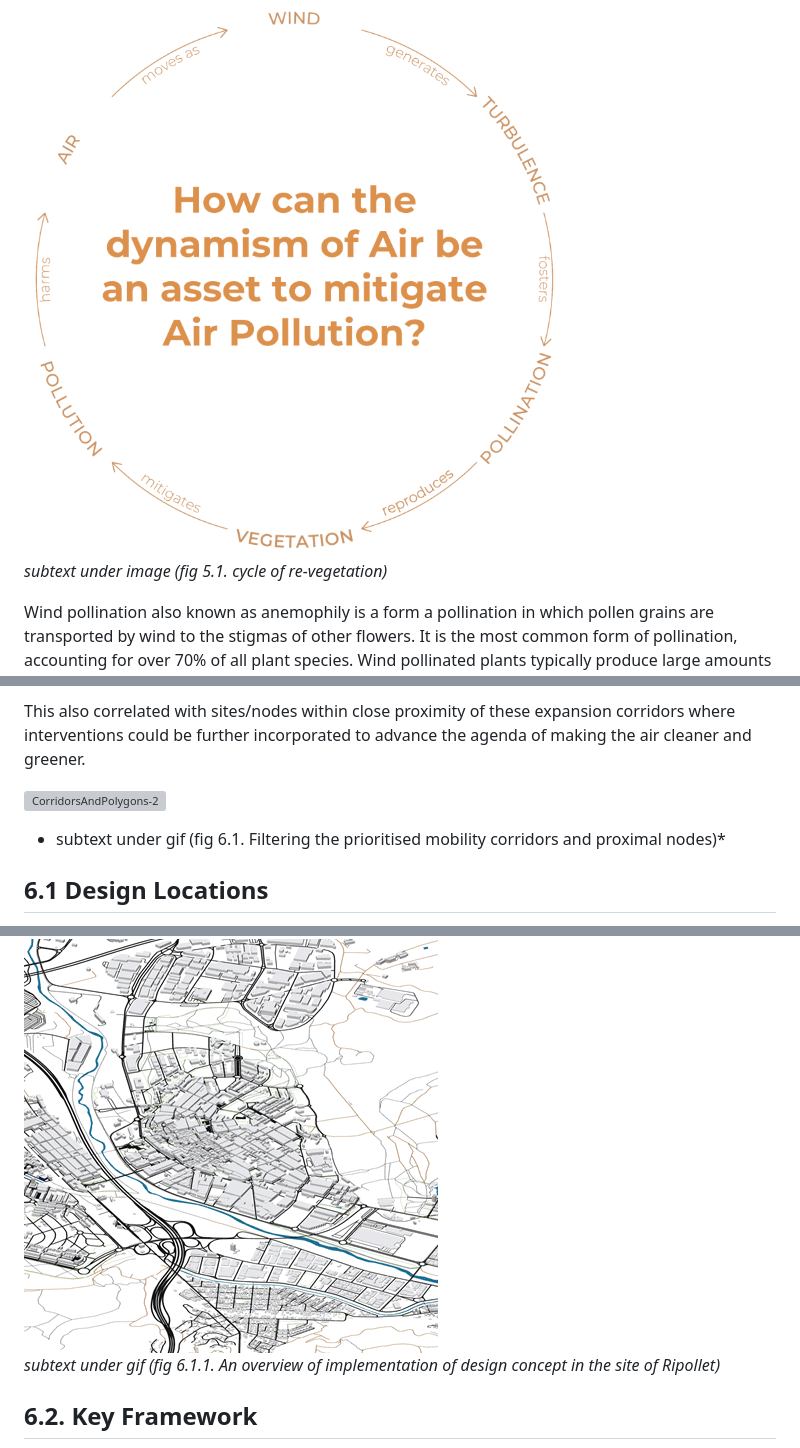
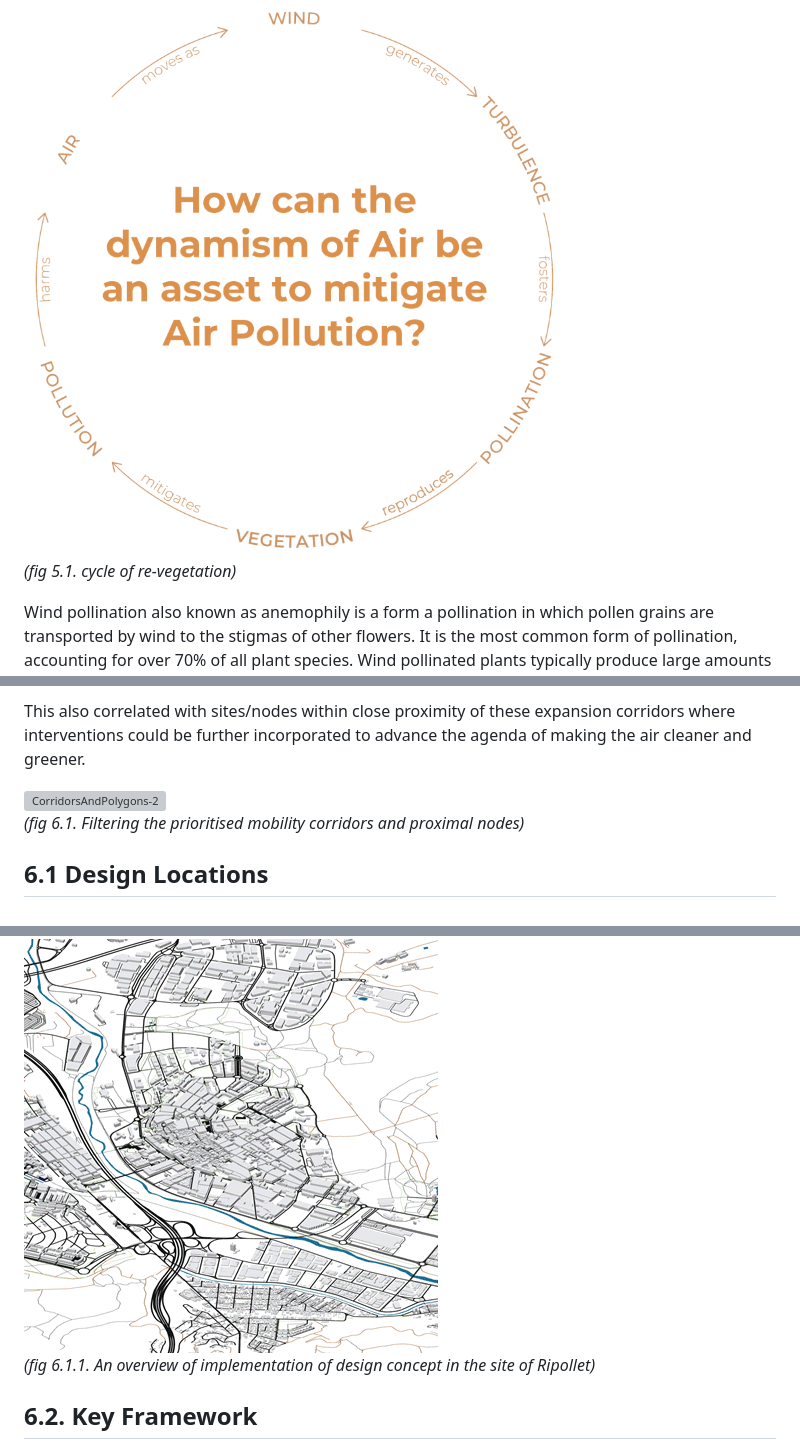
Before and after one commit to CitiVision/siddharth_nambiar.github.io, a Markdown page: posts/pollution2pollination.md, 3 parts joined by grey strips. Rendered like a GitHub page; grey boxes are pictures that could not be loaded.

```diff
--- a/posts/pollution2pollination.md
+++ b/posts/pollution2pollination.md
@@ -45,7 +43,7 @@ Studying the different layers and their adjacencies helped to zoom into the majo
 Dynamic wind flows play into certain factors that allow for the development of a ‘self-healing’/regenerative cycle. The regenerative cycle helps to bridge the gap between turbulent wind speed and vegetation by the process of pollination. Pollen is distributed across distance through different means. Conversely turbulent wind speeds generate the phenomena of pollination to help in revegetation.
 
 ![CycleBlog](../assets/Pollution2Pollination/CycleBlog.png)
-*subtext under image (fig 5.1. cycle of re-vegetation)*
+*(fig 5.1. cycle of re-vegetation)*
 
 Wind pollination also known as anemophily is a form a pollination in which pollen grains are transported by wind to the stigmas of other flowers. It is the most common form of pollination, accounting for over 70% of all plant species. Wind pollinated plants typically produce large amounts of pollen that is lightweight and easily carried by the wind. They have stigmas that are large and feathery, which help them to capture pollen grains.
 
@@ -58,7 +56,7 @@ In order to identify potential stretches of green corridors, the prioritized mob
 This also correlated with sites/nodes within close proximity of these expansion corridors where interventions could be further incorporated to advance the agenda of making the air cleaner and greener.
 
 ![CorridorsAndPolygons-2](../assets/Pollution2Pollination/CorridorsAndPolygons-2.gif)
-* subtext under gif (fig 6.1. Filtering the prioritised mobility corridors and proximal nodes)*
+*(fig 6.1. Filtering the prioritised mobility corridors and proximal nodes)*
 
 ## 6.1 Design Locations
 
@@ -73,7 +71,7 @@ Further north up the river Besos we have Ripollet and La Llagosta, which are bot
 The stretch along Ripollet is a sample that depicts the possible outcome if the design concept was to move forward in implementation. The growth of green spaces along the proposed sites of intervention correlates with the existing urban infrastructure to create a hyper-connected green corridor in the district. This goes towards facilitating the improvement in air quality of these spaces while reducing concentration levels of PM10 and NO2 in the atmosphere.
 
 ![NodeIntervention-1](../assets/Pollution2Pollination/NodeIntervention-1.gif)
-*subtext under gif (fig 6.1.1. An overview of implementation of design concept in the site of Ripollet)*
+*(fig 6.1.1. An overview of implementation of design concept in the site of Ripollet)*
 
 ## 6.2. Key Framework
 
```
Also changed, not shown: other parts of posts/pollution2pollination.md (+10 -12 lines).
